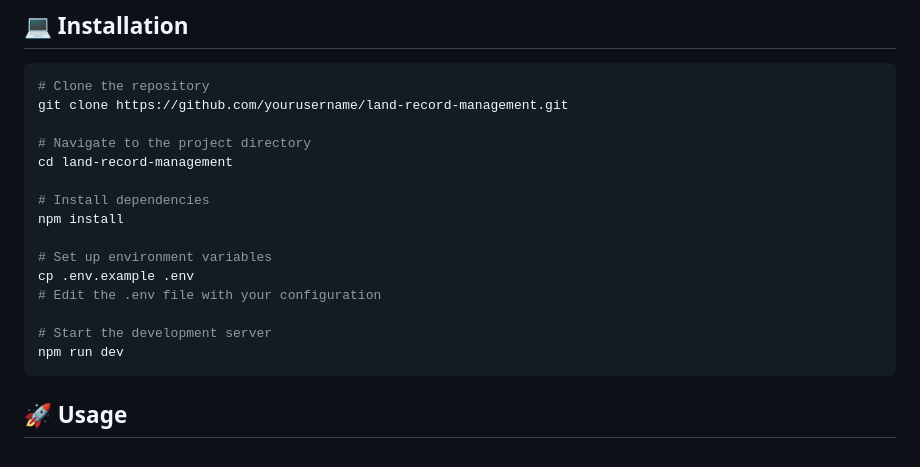
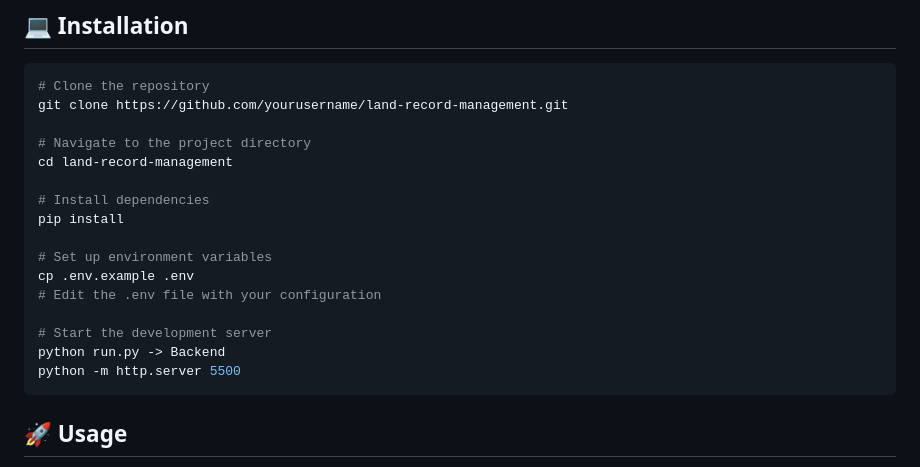
Before and after one commit to DevTwinkal/land2.0, a Markdown page: README.md, the part around the change. Rendered like a GitHub page.

Commit message:
code tuners updated

````diff
--- a/README.md
+++ b/README.md
@@ -34,14 +34,15 @@ git clone https://github.com/yourusername/land-record-management.git
 cd land-record-management
 
 # Install dependencies
-npm install
+pip install
 
 # Set up environment variables
 cp .env.example .env
 # Edit the .env file with your configuration
 
 # Start the development server
-npm run dev
+python run.py -> Backend
+python -m http.server 5500
 ```
 
 ## 🚀 Usage
````
